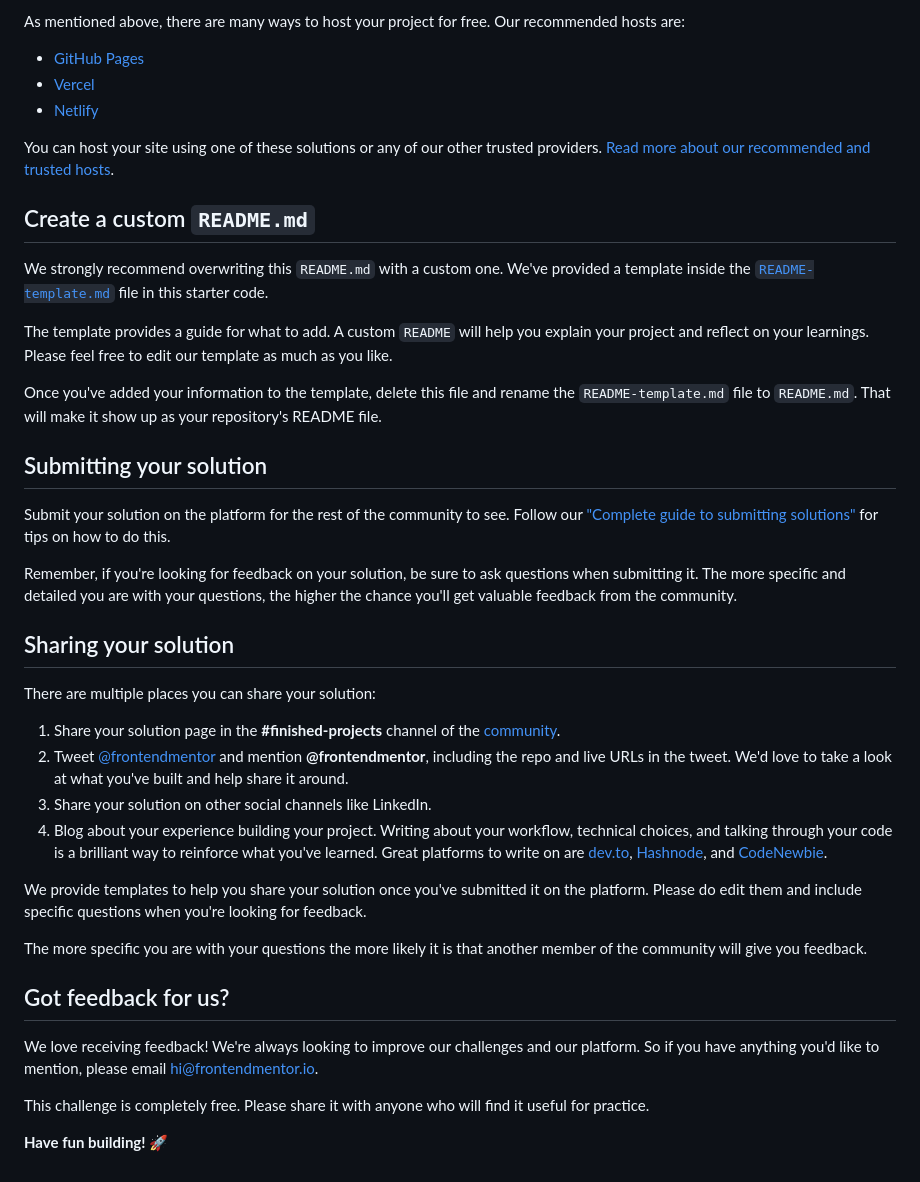
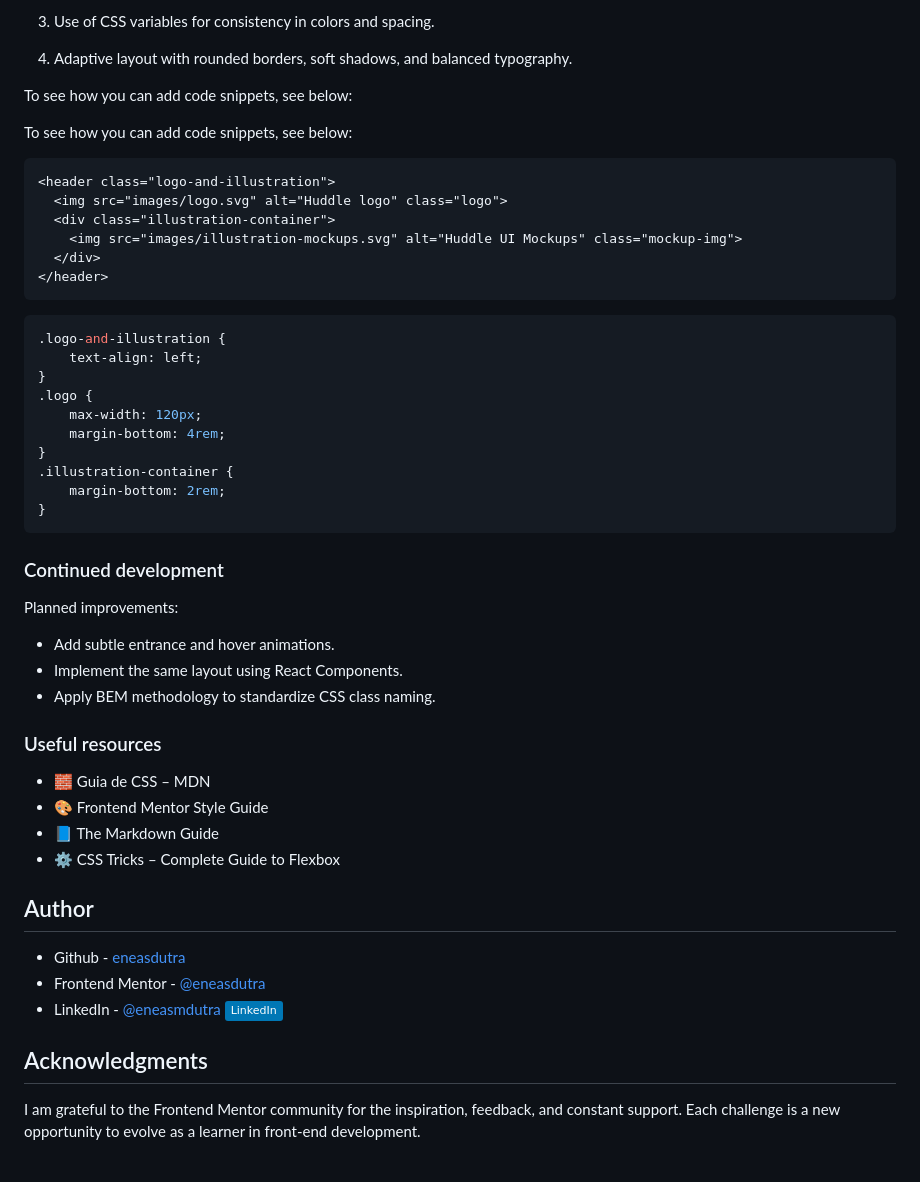
Before and after one commit to eneasdutra/huddle-landing-page, a Markdown page: README.md, the part around the change printed below. Rendered like a GitHub page; badges without logos.

````diff
--- a/README.md
+++ b/README.md
@@ -50,43 +56,53 @@ Feel free to use any workflow that you feel comfortable with. Below is a suggest
 
-As mentioned above, there are many ways to host your project for free. Our recommended hosts are:
+3. Use of CSS variables for consistency in colors and spacing.
 
-- [GitHub Pages](https://pages.github.com/)
-- [Vercel](https://vercel.com/)
-- [Netlify](https://www.netlify.com/)
+4. Adaptive layout with rounded borders, soft shadows, and balanced typography.
 
-You can host your site using one of these solutions or any of our other trusted providers. [Read more about our recommended and trusted hosts](https://medium.com/frontend-mentor/frontend-mentor-trusted-hosting-providers-bf000dfebe).
+To see how you can add code snippets, see below:
 
-## Create a custom `README.md`
+To see how you can add code snippets, see below:
 
-We strongly recommend overwriting this `README.md` with a custom one. We've provided a template inside the [`README-template.md`](./README-template.md) file in this starter code.
+```html
+<header class="logo-and-illustration">
+  <img src="images/logo.svg" alt="Huddle logo" class="logo">
+  <div class="illustration-container">
+    <img src="images/illustration-mockups.svg" alt="Huddle UI Mockups" class="mockup-img">
+  </div>
+</header>
+```
+```css
+.logo-and-illustration {
+    text-align: left;
+}
+.logo {
+    max-width: 120px;
+    margin-bottom: 4rem;
+}
+.illustration-container {
+    margin-bottom: 2rem;
+}
+```
+### Continued development
 
-The template provides a guide for what to add. A custom `README` will help you explain your project and reflect on your learnings. Please feel free to edit our template as much as you like.
+Planned improvements:
+- Add subtle entrance and hover animations.
+- Implement the same layout using React Components.
+- Apply BEM methodology to standardize CSS class naming.
 
-Once you've added your information to the template, delete this file and rename the `README-template.md` file to `README.md`. That will make it show up as your repository's README file.
+### Useful resources
 
-## Submitting your solution
+- 🧱 Guia de CSS – MDN
+- 🎨 Frontend Mentor Style Guide
+- 📘 The Markdown Guide
+- ⚙️ CSS Tricks – Complete Guide to Flexbox
 
-Submit your solution on the platform for the rest of the community to see. Follow our ["Complete guide to submitting solutions"](https://medium.com/frontend-mentor/a-complete-guide-to-submitting-solutions-on-frontend-mentor-ac6384162248) for tips on how to do this.
+## Author
 
-Remember, if you're looking for feedback on your solution, be sure to ask questions when submitting it. The more specific and detailed you are with your questions, the higher the chance you'll get valuable feedback from the community.
+- Github - [eneasdutra](https://github.com/eneasdutra)
+- Frontend Mentor - [@eneasdutra](https://www.frontendmentor.io/profile/eneasdutra)
+- LinkedIn - [@eneasmdutra](https://www.linkedin.com/in/eneasmdutra/)  [![LinkedIn](https://img.shields.io/badge/-LinkedIn-%230077B5?style=flat&logo=linkedin&logoColor=white)](https://www.linkedin.com/in/eneasmdutra/)
 
-## Sharing your solution
+## Acknowledgments
 
-There are multiple places you can share your solution:
-
-1. Share your solution page in the **#finished-projects** channel of the [community](https://www.frontendmentor.io/community).
-2. Tweet [@frontendmentor](https://twitter.com/frontendmentor) and mention **@frontendmentor**, including the repo and live URLs in the tweet. We'd love to take a look at what you've built and help share it around.
-3. Share your solution on other social channels like LinkedIn.
-4. Blog about your experience building your project. Writing about your workflow, technical choices, and talking through your code is a brilliant way to reinforce what you've learned. Great platforms to write on are [dev.to](https://dev.to/), [Hashnode](https://hashnode.com/), and [CodeNewbie](https://community.codenewbie.org/).
-
-We provide templates to help you share your solution once you've submitted it on the platform. Please do edit them and include specific questions when you're looking for feedback.
-
-The more specific you are with your questions the more likely it is that another member of the community will give you feedback.
-
-## Got feedback for us?
-
-We love receiving feedback! We're always looking to improve our challenges and our platform. So if you have anything you'd like to mention, please email hi@frontendmentor.io.
-
-This challenge is completely free. Please share it with anyone who will find it useful for practice.
-
-**Have fun building!** 🚀
+I am grateful to the Frontend Mentor community for the inspiration, feedback, and constant support.
+Each challenge is a new opportunity to evolve as a learner in front-end development.
````
Also changed, not shown: other parts of README.md (+33 -27 lines), README-template.md (deleted, +0 -111 lines), style-guide.md (deleted, +0 -39 lines), images/Screenshot.png (added), preview.jpg (deleted).
